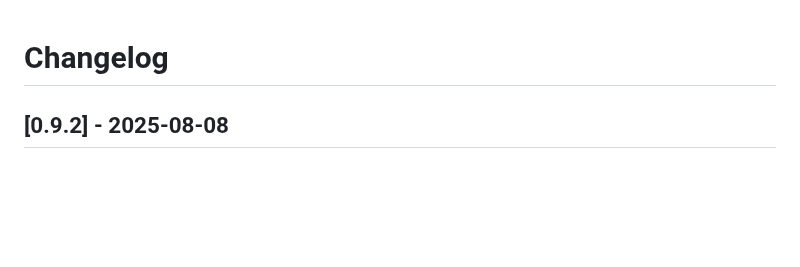
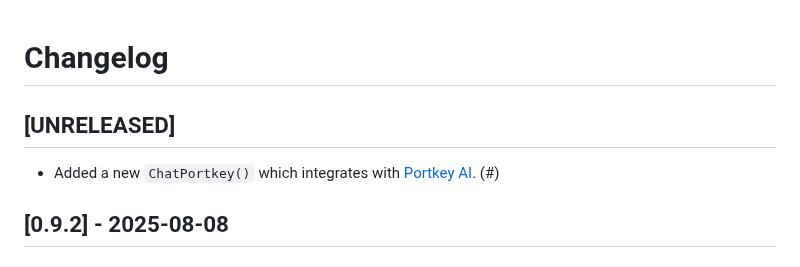
Before and after one commit to posit-dev/chatlas, a Markdown page: CHANGELOG.md, the part around the change. Drawn GitHub-style; blank space fills up the shorter version.

Commit message:
update changelog

```diff
--- a/CHANGELOG.md
+++ b/CHANGELOG.md
@@ -6,6 +6,11 @@ All notable changes to this project will be documented in this file.
 The format is based on [Keep a Changelog](https://keepachangelog.com/en/1.1.0/),
 and this project adheres to [Semantic Versioning](https://semver.org/spec/v2.0.0.html).
 -->
+
+## [UNRELEASED]
+
+* Added a new `ChatPortkey()` which integrates with [Portkey AI](https://portkey.ai/). (#)
+
 
 ## [0.9.2] - 2025-08-08
 
```
